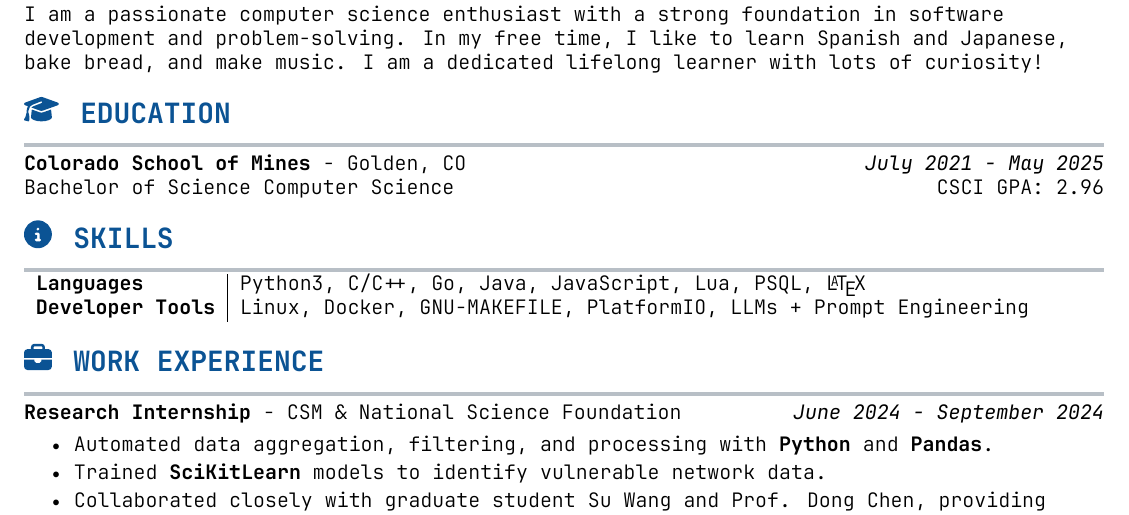
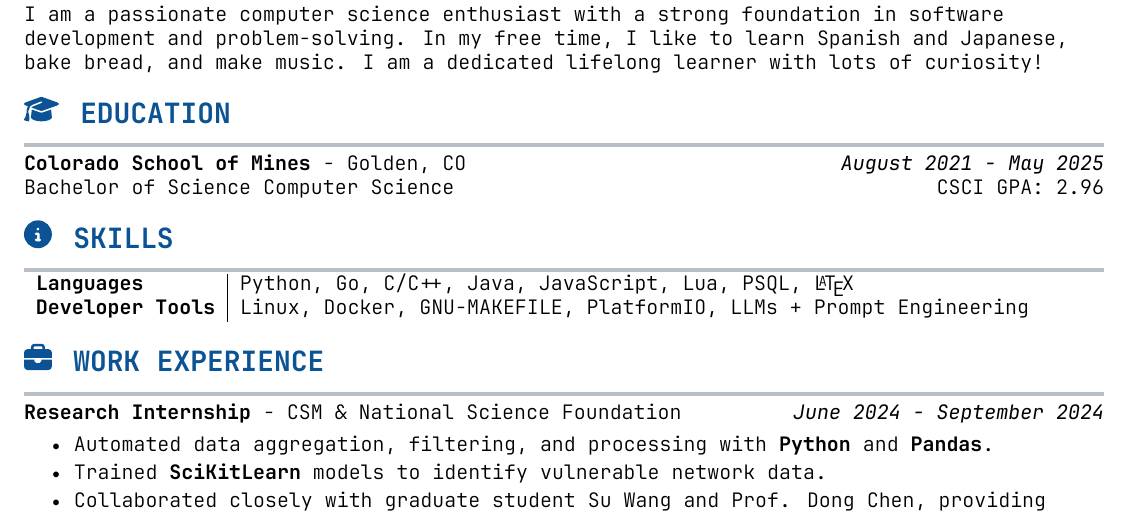
Before and after one commit to Breadleaf/resume, a LaTeX CV (resume.tex): part of the page, cut so that both start at the same text. Compiled offline with XeLaTeX.

Commit message:
last update before typst rewrite

```diff
--- a/resume.tex
+++ b/resume.tex
@@ -106,7 +106,7 @@
     \textcolor{headercolor}{\customtext{14}{\EducationIcon \ \textbf{EDUCATION}}}
     \textcolor{gray}{\rule{\textwidth}{2pt}}
 
-    {\customtext{10}{\textbf{Colorado School of Mines} - Golden, CO} \hfill \customtext{10}{\textit{July 2021 - May 2025}}} \\
+    {\customtext{10}{\textbf{Colorado School of Mines} - Golden, CO} \hfill \customtext{10}{\textit{August 2021 - May 2025}}} \\
     \customtext{10}{Bachelor of Science Computer Science \hfill CSCI GPA: 2.96}
 
     \vspace{10pt}
@@ -117,7 +117,7 @@
     \textcolor{gray}{\rule{\textwidth}{2pt}}
 
     \begin{tabular}{l|l}
-        \customtext{10}{\textbf{Languages}} & \customtext{10}{Python3, C/C++, Go, Java, JavaScript, Lua, PSQL, \LaTeX} \\
+        \customtext{10}{\textbf{Languages}} & \customtext{10}{Python, Go, C/C++, Java, JavaScript, Lua, PSQL, \LaTeX} \\
         \customtext{10}{\textbf{Developer Tools}} & \customtext{10}{Linux, Docker, GNU-MAKEFILE, PlatformIO, LLMs + Prompt Engineering} \\
     \end{tabular}
 
```
Also changed, not shown: resume.pdf.
